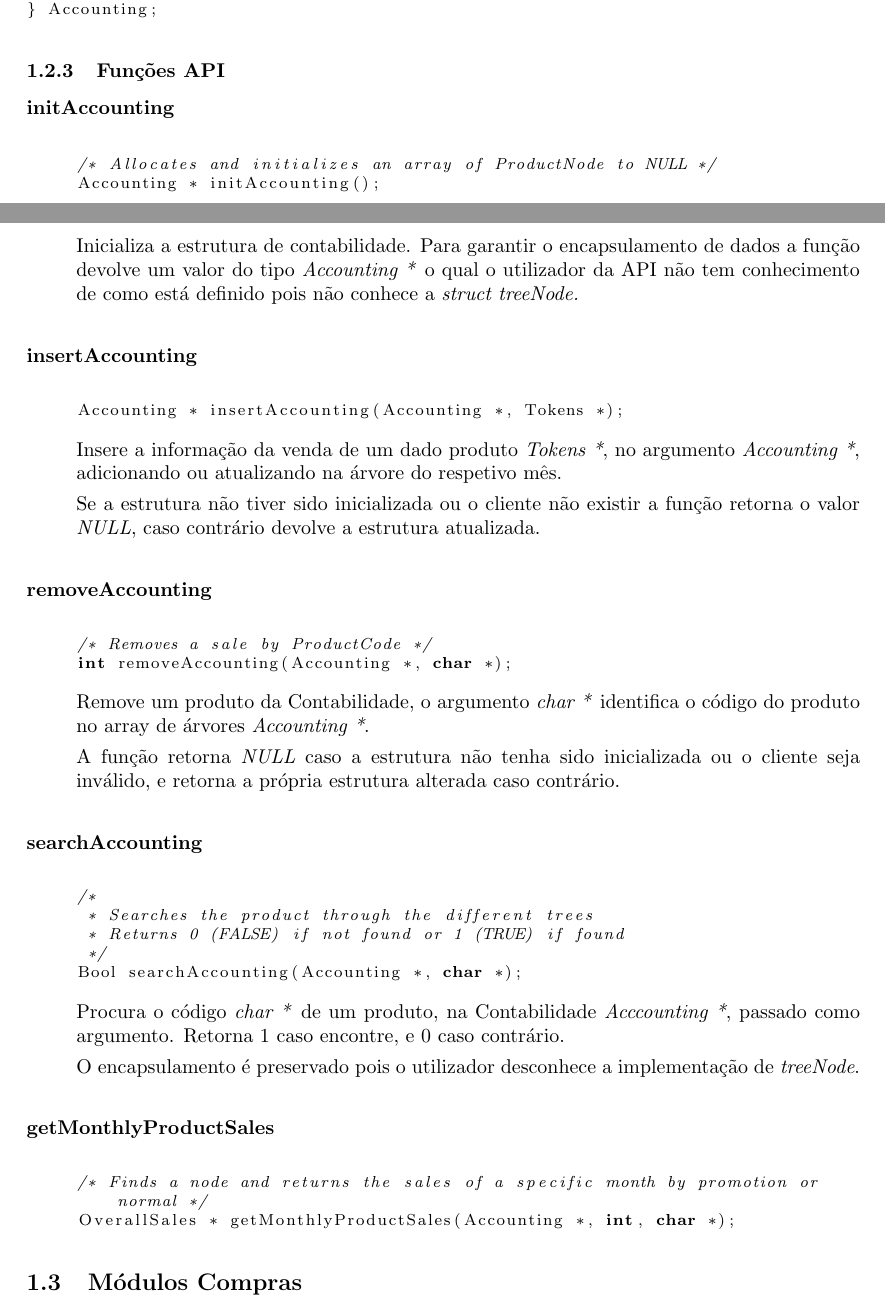
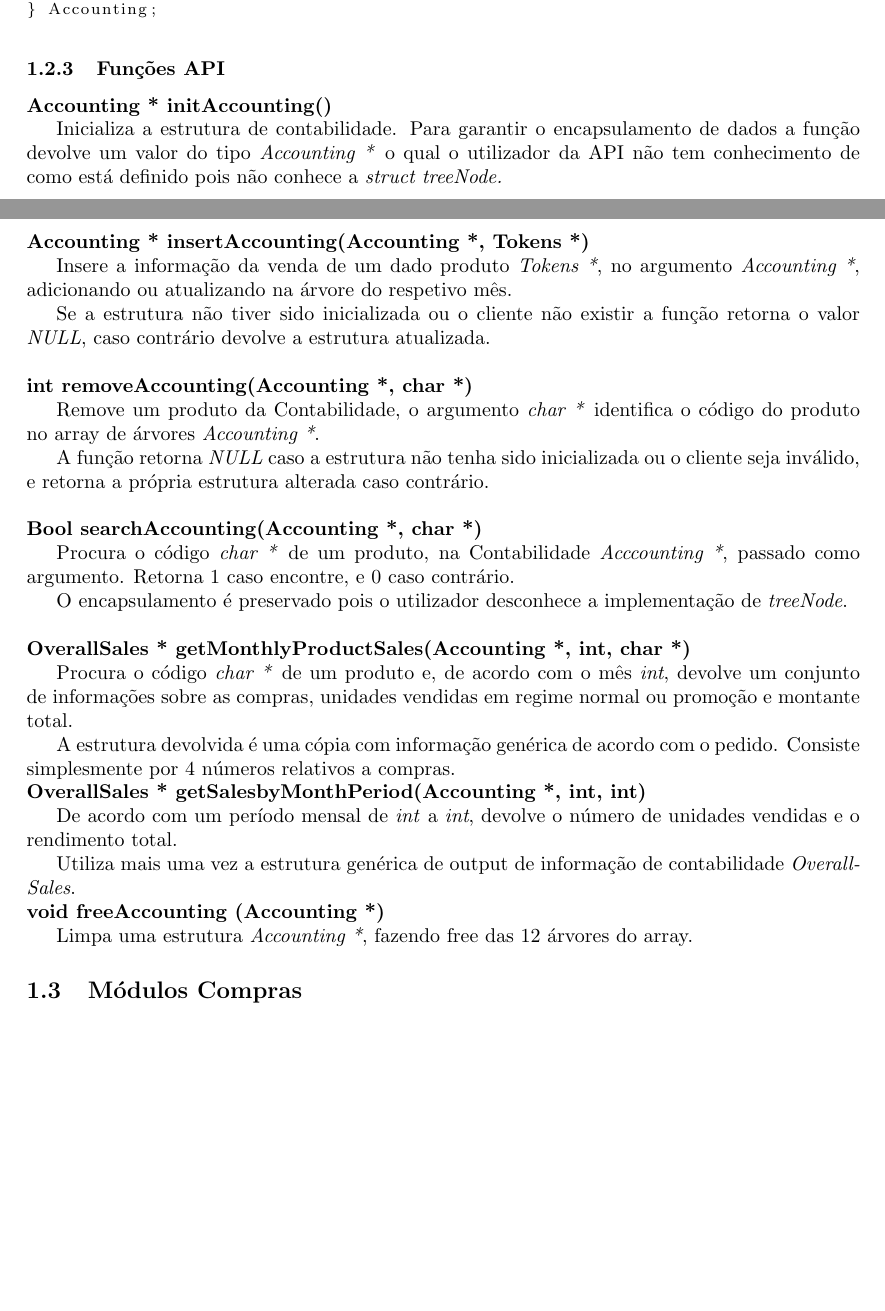
Before and after one commit to martinhoaragao/gesthiper, a LaTeX document (report/report.tex): two parts of pages 4 and 5 of 10, joined at a grey line, cut so that both start at the same text, the shorter picture padded with empty space. Compiled offline with pdfLaTeX.

Commit message:
Finish Accounting API report

```diff
--- a/report/report.tex
+++ b/report/report.tex
@@ -149,51 +149,33 @@ typedef struct {
 \end{lstlisting}
 
 \subsubsection{Funções API}
-\begin{description}
-\item[initAccounting] \hfill \\
-\begin{lstlisting}
-/* Allocates and initializes an array of ProductNode to NULL */
-Accounting * initAccounting();
-\end{lstlisting}
-\par
-Inicializa a estrutura de contabilidade.  Para garantir o encapsulamento de dados a função devolve um valor do tipo \emph{Accounting *} o qual o utilizador da API
+\noindent \textbf {Accounting * initAccounting()}
+\par Inicializa a estrutura de contabilidade.  Para garantir o encapsulamento de dados a função devolve um valor do tipo \emph{Accounting *} o qual o utilizador da API
 não tem conhecimento de como está definido pois não conhece a \emph{struct treeNode.} \\
 
-\item[insertAccounting] \hfill \\
-\begin{lstlisting}
-Accounting * insertAccounting(Accounting *, Tokens *);
-\end{lstlisting}
+\noindent \textbf {Accounting * insertAccounting(Accounting *, Tokens *)}
 \par Insere a informação da venda de um dado produto \emph{Tokens *}, no argumento \emph{Accounting *}, adicionando ou atualizando na árvore do respetivo mês.
 \par Se a estrutura não tiver sido inicializada ou o cliente não existir a função retorna o valor \emph{NULL},
 caso contrário devolve a estrutura atualizada. \\
 
-\item[removeAccounting] \hfill \\
-\begin{lstlisting}
-/* Removes a sale by ProductCode */
-int removeAccounting(Accounting *, char *);
-\end{lstlisting}
+\noindent \textbf {int removeAccounting(Accounting *, char *)}
 \par Remove um produto da Contabilidade, o argumento \emph{char *} identifica o código do produto no array de árvores \emph{Accounting *}.
 \par A função retorna \emph{NULL} caso a estrutura não tenha sido inicializada ou o cliente seja inválido, e retorna a própria estrutura alterada caso contrário. \\
 
-\item[searchAccounting] \hfill \\
-\begin{lstlisting}
-/*
- * Searches the product through the different trees
- * Returns 0 (FALSE) if not found or 1 (TRUE) if found
- */
-Bool searchAccounting(Accounting *, char *);
-\end{lstlisting}
+\noindent \textbf {Bool searchAccounting(Accounting *, char *)}
 \par Procura o código \emph{char *} de um produto, na Contabilidade \emph{Acccounting *}, passado como argumento. Retorna 1 caso encontre, e 0 caso contrário.
 \par O encapsulamento é preservado pois o utilizador desconhece a implementação de \emph{treeNode}. \\
 
-\item[getMonthlyProductSales] \hfill \\
-\begin{lstlisting}
-/* Finds a node and returns the sales of a specific month by promotion or normal */
-OverallSales * getMonthlyProductSales(Accounting *, int, char *);
-\end{lstlisting}
+\noindent \textbf {OverallSales * getMonthlyProductSales(Accounting *, int, char *)}
+\par Procura o código \emph{char *} de um produto e, de acordo com o mês \emph{int}, devolve um conjunto de informações sobre as compras, unidades vendidas em regime normal ou promoção e montante total.
+\par A estrutura devolvida é uma cópia com informação genérica de acordo com o pedido. Consiste simplesmente por 4 números relativos a compras.
 
+\noindent \textbf {OverallSales * getSalesbyMonthPeriod(Accounting *, int, int)}
+\par De acordo com um período mensal de \emph{int} a \emph{int}, devolve o número de unidades vendidas e o rendimento total.
+\par Utiliza mais uma vez a estrutura genérica de output de informação de contabilidade \emph{OverallSales}.
 
-\end{description}
+\noindent \textbf {void freeAccounting (Accounting *)}
+\par Limpa uma estrutura \emph{Accounting *}, fazendo free das 12 árvores do array.
 
 %------------------------
 % Sales
```
Also changed, not shown: report/report.tex (1 more changed lines).
